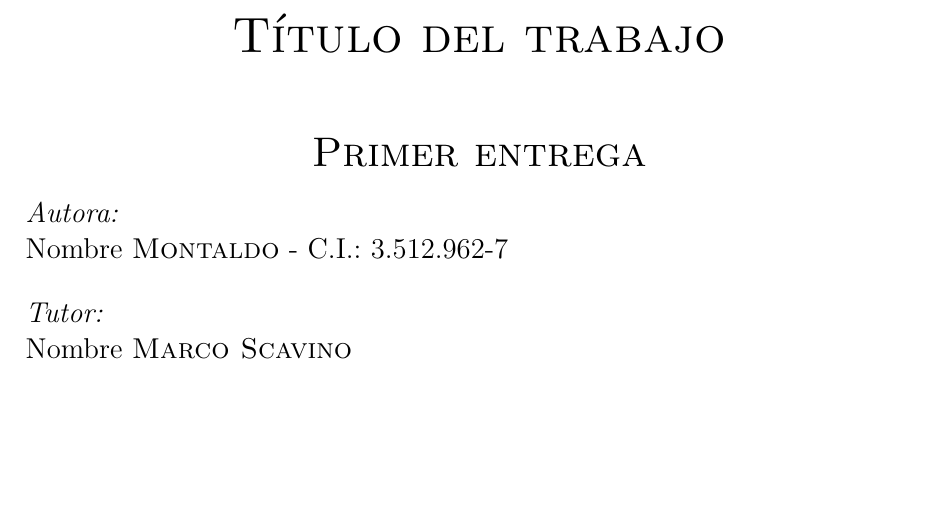
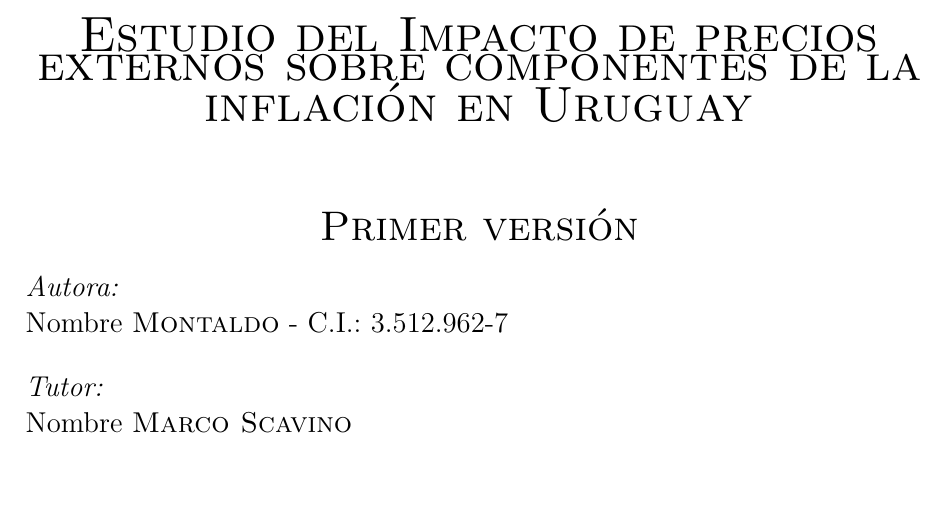
Before and after one commit to lmontaldo/maestriafing, a LaTeX document (docs/latex/template.tex): part of page 1 of 4, cut at the place of the change. Compiled offline with pdfLaTeX.

Commit message:
pdf funciona?

```diff
--- a/docs/latex/template.tex
+++ b/docs/latex/template.tex
@@ -103,9 +103,9 @@ bottom=30mm,
 	%\subfloat[{\large Instituto de Estructuras y Transporte Prof. Julio Ricaldoni}]{\parbox{9cm}{\raggedleft\vspace{0.3cm} \includegraphics[width=1in]{iet}}}%
 	%\end{figure*}
 
-	\textsc{\huge Título del trabajo}\\[1.5cm] % Título del informe/memoria
+	\textsc{\huge  Estudio del Impacto de precios externos sobre componentes de la inflación en Uruguay}\\[1.5cm] % Título del informe/memoria
 
-	\textsc{\LARGE Primer entrega}\\[0.5cm] % Subtítulo del informe/memoria
+	\textsc{\LARGE Primer versión}\\[0.5cm] % Subtítulo del informe/memoria
 
 	%\includegraphics[width=5in]{structure} \\[1cm] % Figura del trabajo -Se puede comentar y dejar el espacio en blanco si se quisiera.
 	% Autores y docentes
```
Also changed, not shown: docs/latex/template.pdf, 1 other file.
